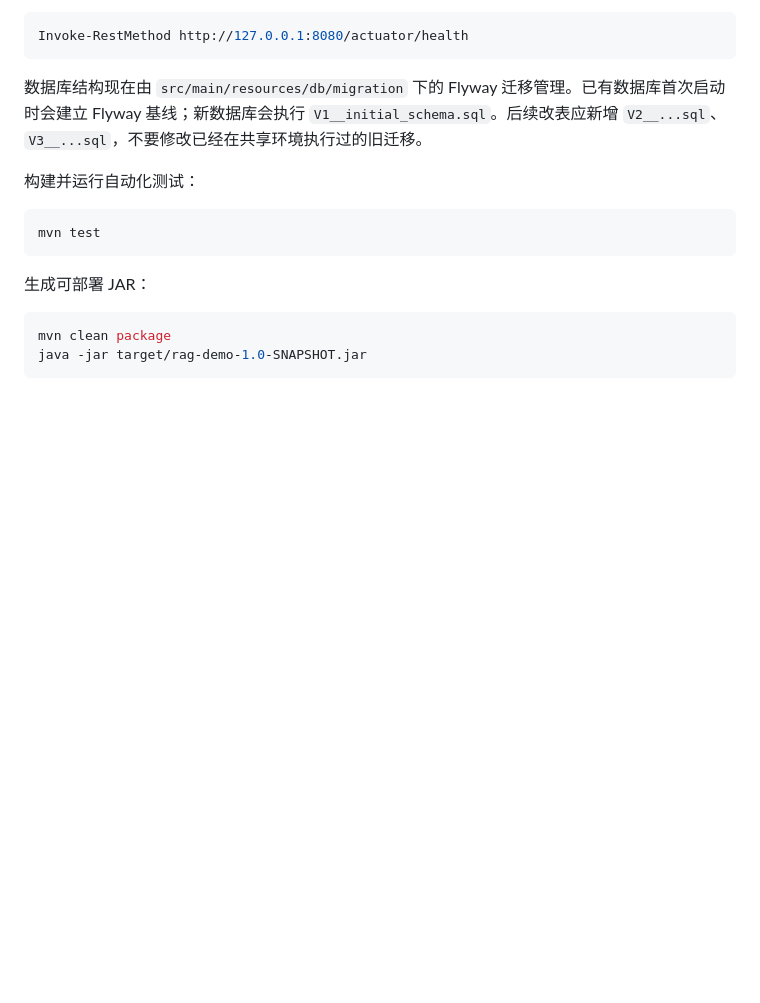
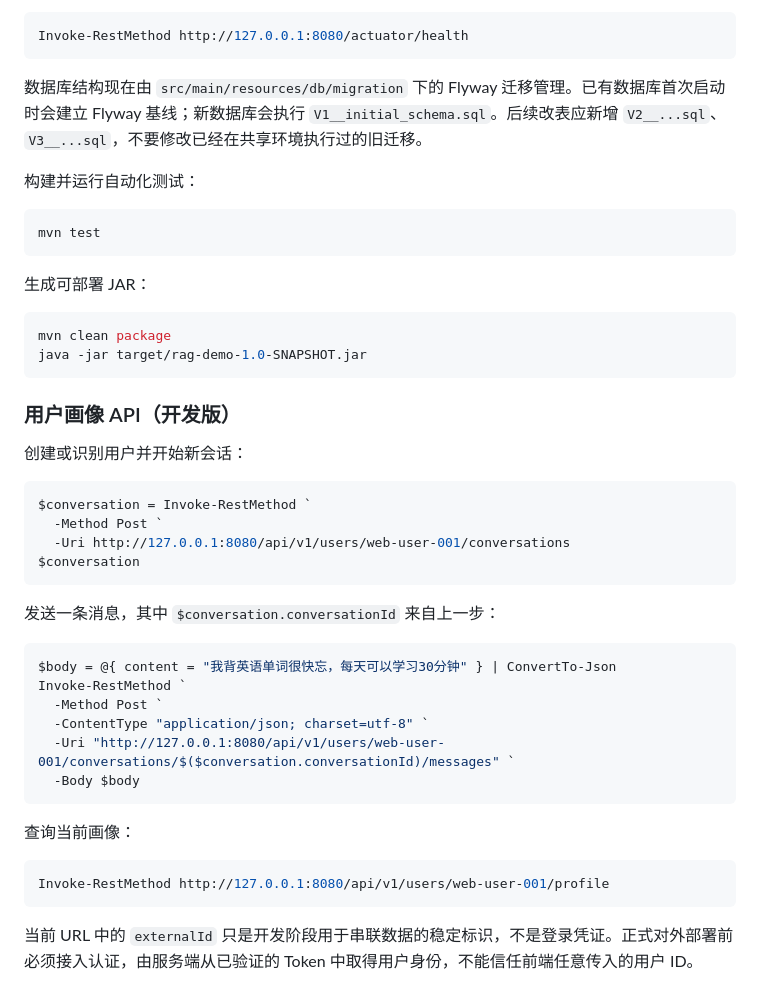
Before and after one commit to wokao662/rag-, a Markdown page: README.md, the part around the change. Drawn GitHub-style; blank space fills up the shorter version.

````diff
--- a/README.md
+++ b/README.md
@@ -241,3 +241,33 @@ mvn test
 mvn clean package
 java -jar target/rag-demo-1.0-SNAPSHOT.jar
 ```
+
+### 用户画像 API（开发版）
+
+创建或识别用户并开始新会话：
+
+```powershell
+$conversation = Invoke-RestMethod `
+  -Method Post `
+  -Uri http://127.0.0.1:8080/api/v1/users/web-user-001/conversations
+$conversation
+```
+
+发送一条消息，其中 `$conversation.conversationId` 来自上一步：
+
+```powershell
+$body = @{ content = "我背英语单词很快忘，每天可以学习30分钟" } | ConvertTo-Json
+Invoke-RestMethod `
+  -Method Post `
+  -ContentType "application/json; charset=utf-8" `
+  -Uri "http://127.0.0.1:8080/api/v1/users/web-user-001/conversations/$($conversation.conversationId)/messages" `
+  -Body $body
+```
+
+查询当前画像：
+
+```powershell
+Invoke-RestMethod http://127.0.0.1:8080/api/v1/users/web-user-001/profile
+```
+
+当前 URL 中的 `externalId` 只是开发阶段用于串联数据的稳定标识，不是登录凭证。正式对外部署前必须接入认证，由服务端从已验证的 Token 中取得用户身份，不能信任前端任意传入的用户 ID。
````
